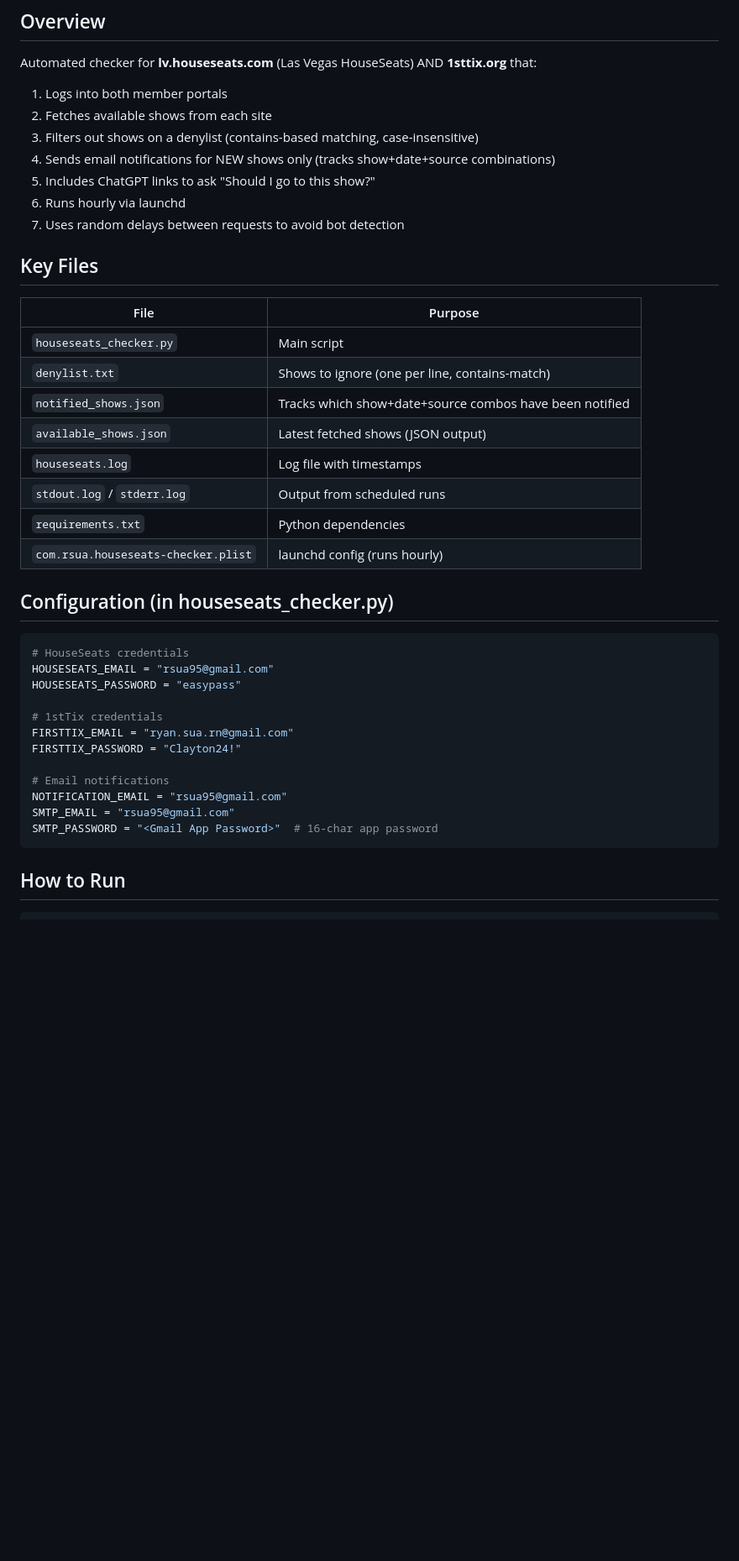
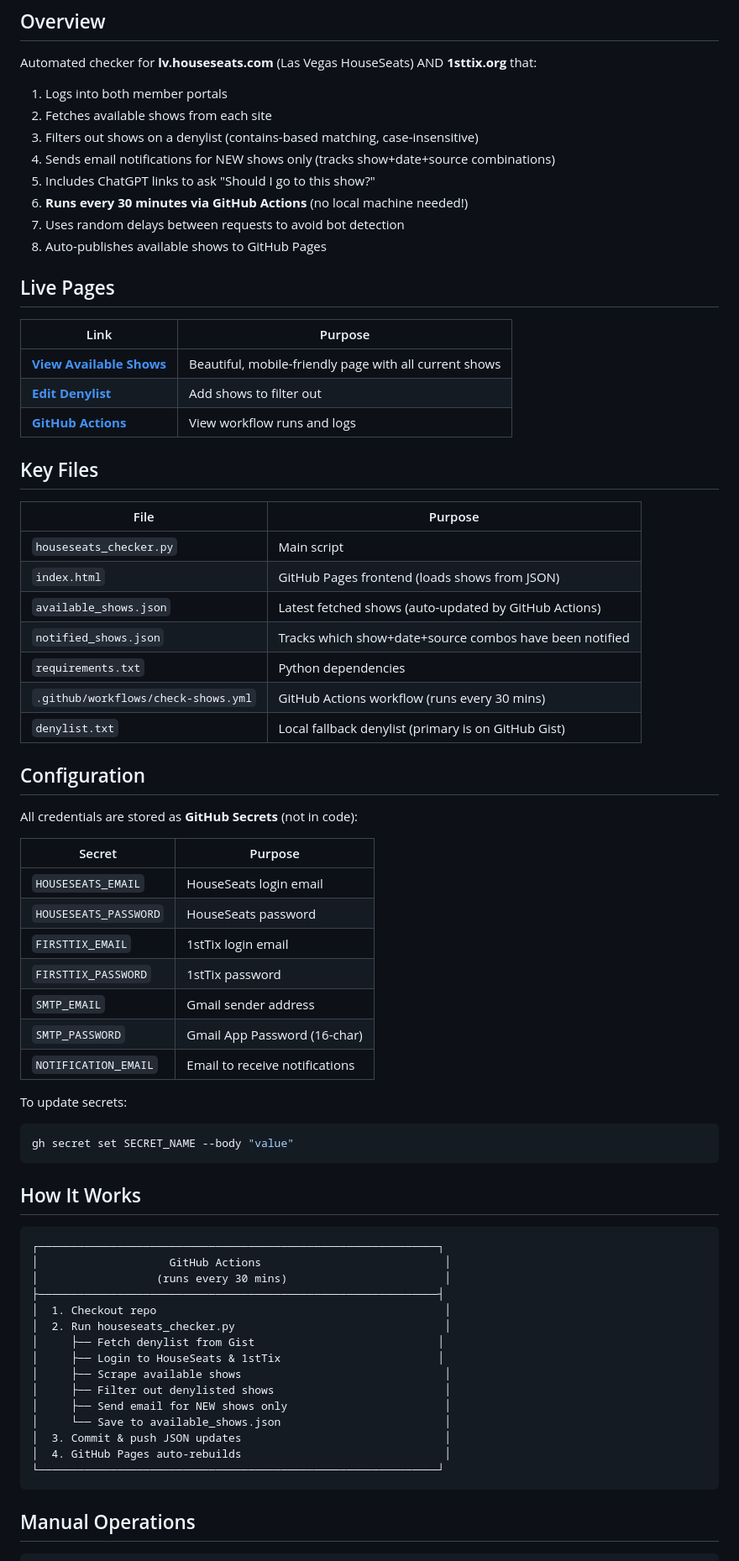
Before and after one commit to suacide24/houseseats-checker, a Markdown page: CONTEXT.md, the part around one of its changes. Shown at 84% size. Drawn GitHub-style; blank space fills up the shorter version.

Commit message:
Update CONTEXT.md with GitHub Actions setup

````diff
--- a/CONTEXT.md
+++ b/CONTEXT.md
@@ -7,39 +7,69 @@ Automated checker for **lv.houseseats.com** (Las Vegas HouseSeats) AND **1sttix.
 3. Filters out shows on a denylist (contains-based matching, case-insensitive)
 4. Sends email notifications for NEW shows only (tracks show+date+source combinations)
 5. Includes ChatGPT links to ask "Should I go to this show?"
-6. Runs hourly via launchd
+6. **Runs every 30 minutes via GitHub Actions** (no local machine needed!)
 7. Uses random delays between requests to avoid bot detection
+8. Auto-publishes available shows to GitHub Pages
+
+## Live Pages
+
+| Link | Purpose |
+|------|---------|
+| **[View Available Shows](https://suacide24.github.io/houseseats-checker/)** | Beautiful, mobile-friendly page with all current shows |
+| **[Edit Denylist](https://gist.github.com/suacide24/f1bf569e229cf1319137a4230d7db1b6/edit)** | Add shows to filter out |
+| **[GitHub Actions](https://github.com/suacide24/houseseats-checker/actions)** | View workflow runs and logs |
 
 ## Key Files
 
 | File | Purpose |
 |------|---------|
 | `houseseats_checker.py` | Main script |
-| `denylist.txt` | Shows to ignore (one per line, contains-match) |
+| `index.html` | GitHub Pages frontend (loads shows from JSON) |
+| `available_shows.json` | Latest fetched shows (auto-updated by GitHub Actions) |
 | `notified_shows.json` | Tracks which show+date+source combos have been notified |
-| `available_shows.json` | Latest fetched shows (JSON output) |
-| `houseseats.log` | Log file with timestamps |
-| `stdout.log` / `stderr.log` | Output from scheduled runs |
 | `requirements.txt` | Python dependencies |
-| `com.rsua.houseseats-checker.plist` | launchd config (runs hourly) |
+| `.github/workflows/check-shows.yml` | GitHub Actions workflow (runs every 30 mins) |
+| `denylist.txt` | Local fallback denylist (primary is on GitHub Gist) |
 
-## Configuration (in houseseats_checker.py)
+## Configuration
 
-```python
-# HouseSeats credentials
-HOUSESEATS_EMAIL = "rsua95@gmail.com"
-HOUSESEATS_PASSWORD = "easypass"
+All credentials are stored as **GitHub Secrets** (not in code):
 
-# 1stTix credentials
-FIRSTTIX_EMAIL = "ryan.sua.rn@gmail.com"
-FIRSTTIX_PASSWORD = "Clayton24!"
+| Secret | Purpose |
+|--------|---------|
+| `HOUSESEATS_EMAIL` | HouseSeats login email |
+| `HOUSESEATS_PASSWORD` | HouseSeats password |
+| `FIRSTTIX_EMAIL` | 1stTix login email |
+| `FIRSTTIX_PASSWORD` | 1stTix password |
+| `SMTP_EMAIL` | Gmail sender address |
+| `SMTP_PASSWORD` | Gmail App Password (16-char) |
+| `NOTIFICATION_EMAIL` | Email to receive notifications |
 
-# Email notifications
-NOTIFICATION_EMAIL = "rsua95@gmail.com"
-SMTP_EMAIL = "rsua95@gmail.com"
-SMTP_PASSWORD = "<Gmail App Password>"  # 16-char app password
+To update secrets:
+```bash
+gh secret set SECRET_NAME --body "value"
 ```
 
-## How to Run
+## How It Works
+
+```
+┌─────────────────────────────────────────────────────────────┐
+│                    GitHub Actions                            │
+│                  (runs every 30 mins)                        │
+├─────────────────────────────────────────────────────────────┤
+│  1. Checkout repo                                            │
+│  2. Run houseseats_checker.py                                │
+│     ├── Fetch denylist from Gist                            │
+│     ├── Login to HouseSeats & 1stTix                        │
+│     ├── Scrape available shows                               │
+│     ├── Filter out denylisted shows                          │
+│     ├── Send email for NEW shows only                        │
+│     └── Save to available_shows.json                         │
+│  3. Commit & push JSON updates                               │
+│  4. GitHub Pages auto-rebuilds                               │
+└─────────────────────────────────────────────────────────────┘
+```
+
+## Manual Operations
 
 ```bash
````
Also changed, not shown: other parts of CONTEXT.md (+42 -48 lines).
